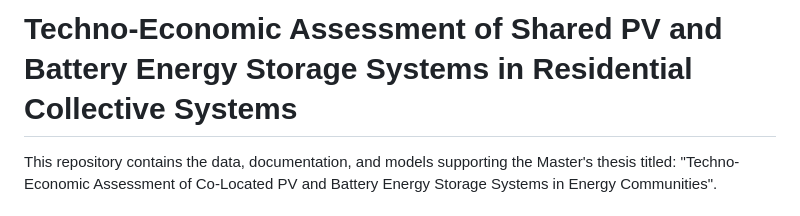
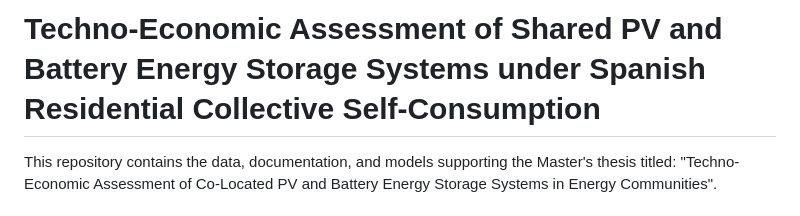
Before and after one commit to Raphael-15/Masters_Thesis, a Markdown page: README.md, the part around the change. Drawn GitHub-style.

Commit message:
Revise README title for clarity on Spanish context
Updated title to reflect focus on Spanish residential systems.

```diff
--- a/README.md
+++ b/README.md
@@ -1,4 +1,4 @@
-# Techno-Economic Assessment of Shared PV and Battery Energy Storage Systems in Residential Collective Systems
+# Techno-Economic Assessment of Shared PV and Battery Energy Storage Systems under Spanish Residential Collective Self-Consumption
 
 This repository contains the data, documentation, and models supporting the Master's thesis titled: "Techno-Economic Assessment of Co-Located PV and Battery Energy Storage Systems in Energy Communities".
 
```
